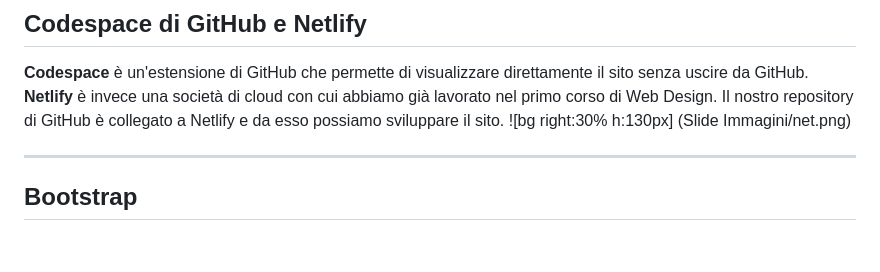
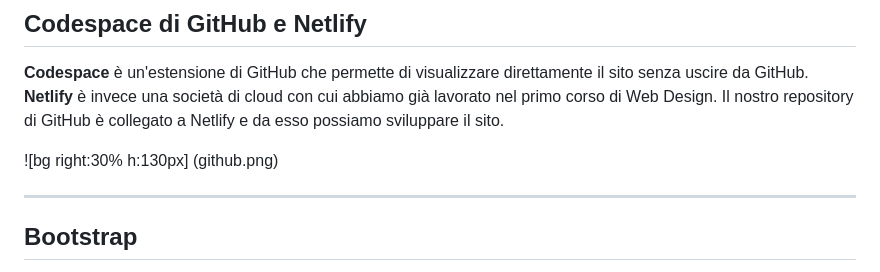
Before and after one commit to MonicaPiemontesi/Progetto-Ecommerce, a Markdown page: intro/slide.md, the part around the change. GitHub-like rendering; blank space fills up the shorter version.

```diff
--- a/intro/slide.md
+++ b/intro/slide.md
@@ -81,7 +81,8 @@ Per la scrittura dei codici invece sono stata supportata da Bootstrap e l'intell
 
 **Codespace** è un'estensione di GitHub che permette di visualizzare direttamente il sito senza uscire da GitHub.
 **Netlify** è invece una società di cloud con cui abbiamo già lavorato nel primo corso di Web Design. Il nostro repository di GitHub è collegato a Netlify e da esso possiamo sviluppare il sito.
-![bg right:30% h:130px] (Slide Immagini/net.png)
+
+![bg right:30% h:130px] (github.png)
 
 ---
 ## Bootstrap
```
